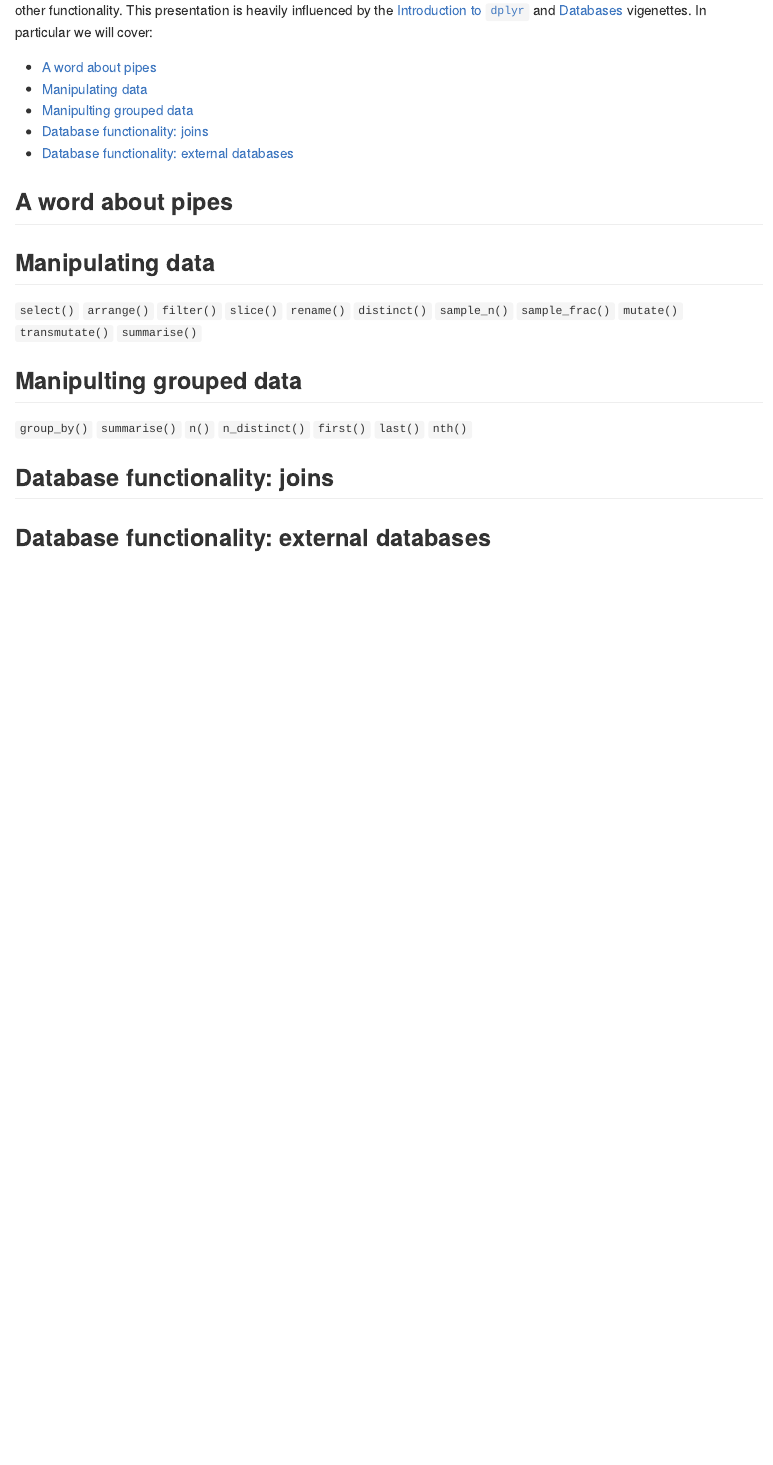
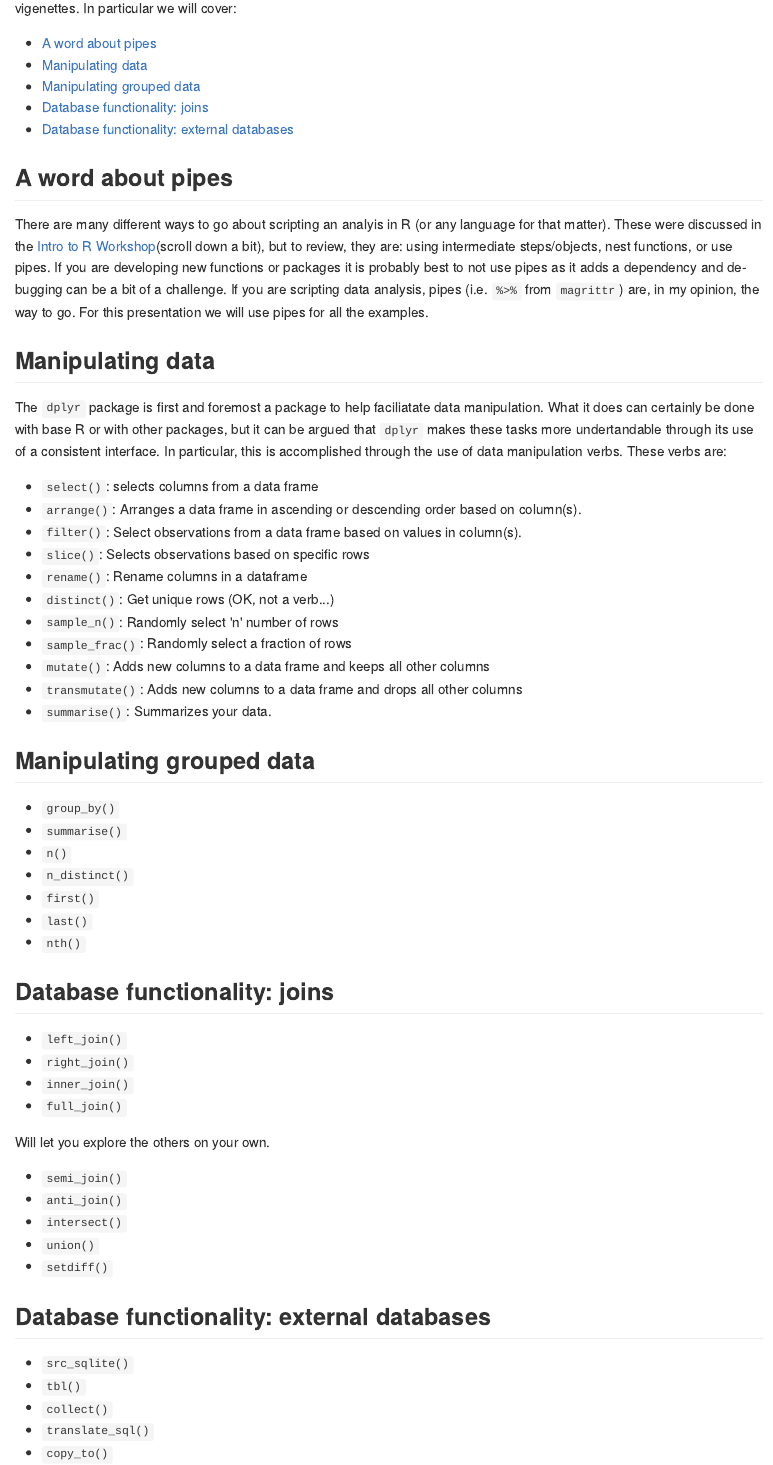
Before and after one commit to rhodyrstats/more_dplyr, an R Markdown document (more_dplyr.Rmd): the page in a window 1100 px wide, from 140 px down before the commit and from 170 px down after it. The pictures show the output file more_dplyr.md that the author committed with the source, drawn offline in the style of GitHub.

Commit message:
more stuff

```diff
--- a/more_dplyr.Rmd
+++ b/more_dplyr.Rmd
@@ -1,22 +8,59 @@
 # More fun with `dplyr`
-These materials will go over some introductory materials (i.e. from our [Intro R Workshop](https://github.com/rhodyrstats/intro_r_workshop)) as well as expand into some of the other functionality.  This presentation is heavily influenced by the [Introduction to `dplyr`](https://cran.r-project.org/web/packages/dplyr/vignettes/introduction.html) and [Databases](https://cran.r-project.org/web/packages/dplyr/vignettes/databases.html) vigenettes. In particular we will cover:
+These materials will go over some introductory materials (i.e. from our [Intro R Workshop](https://github.com/rhodyrstats/intro_r_workshop)) as well as expand into some of the other functionality.  This presentation is heavily influenced by the [Introduction to `dplyr`](https://cran.r-project.org/web/packages/dplyr/vignettes/introduction.html), the [Two-table Verbs](https://cran.r-project.org/web/packages/dplyr/vignettes/two-table.html), and [Databases](https://cran.r-project.org/web/packages/dplyr/vignettes/databases.html) vigenettes. In particular we will cover:
 
 - [A word about pipes](#a-word-about-pipes)
 - [Manipulating data](#manipulating-data)
-- [Manipulting grouped data](#manipulting-grouped-data)
+- [Manipulating grouped data](#manipulating-grouped-data)
 - [Database functionality: joins](#database-functionality-joins)
 - [Database functionality: external databases](#database-functionality-external-databases)
 
 ## A word about pipes
+There are many different ways to go about scripting an analyis in R (or any language for that matter).  These were discussed in the [Intro to R Workshop](https://github.com/rhodyrstats/intro_r_workshop/blob/master/lessons/03_wrangling.md#using-dplyr)(scroll down a bit), but to review, they are: using intermediate steps/objects, nest functions, or use pipes.  If you are developing new functions or packages it is probably best to not use pipes as it adds a dependency and de-bugging can be a bit of a challenge.  If you are scripting data analysis, pipes (i.e. `%>%` from `magrittr`) are, in my opinion, the way to go.  For this presentation we will use pipes for all the examples.
 
 ## Manipulating data
+The `dplyr` package is first and foremost a package to help faciliatate data manipulation.  What it does can certainly be done with base R or with other packages, but it can be argued that `dplyr` makes these tasks more undertandable through its use of a consistent interface.  In particular, this is accomplished through the use of data manipulation verbs.  These verbs are:
 
-`select()` `arrange()` `filter()` `slice()` `rename()` `distinct()` `sample_n()` `sample_frac()` `mutate()` `transmutate()` `summarise()`
+- `select()`: selects columns from a data frame
+- `arrange()`: Arranges a data frame in ascending or descending order based on column(s).
+- `filter()`: Select observations from a data frame based on values in column(s).
+- `slice()`: Selects observations based on specific rows
+- `rename()`: Rename columns in a dataframe
+- `distinct()`: Get unique rows (OK, not a verb...)
+- `sample_n()`: Randomly select 'n' number of rows
+- `sample_frac()`: Randomly select a fraction of rows
+- `mutate()`: Adds new columns to a data frame and keeps all other columns
+- `transmutate()`: Adds new columns to a data frame and drops all other columns
+- `summarise()`: Summarizes your data.
 
-## Manipulting grouped data
 
-`group_by()` `summarise()` `n()` `n_distinct()` `first()` `last()` `nth()`
+## Manipulating grouped data
+
+- `group_by()`
+- `summarise()`
+- `n()`
+- `n_distinct()`
+- `first()`
+- `last()`
+- `nth()`
 
 ## Database functionality: joins
 
+- `left_join()`
+- `right_join()`
+- `inner_join()`
+- `full_join()`
+
+Will let you explore the others on your own.
+- `semi_join()`
+- `anti_join()`
+- `intersect()`
+- `union()`
+- `setdiff()`
+
 ## Database functionality: external databases
+
+- `src_sqlite()`
+- `tbl()`
+- `collect()`
+- `translate_sql()`
+- `copy_to()`
```
Also changed, not shown: more_dplyr.md, more_dplyr.Rmd (7 more changed lines).
